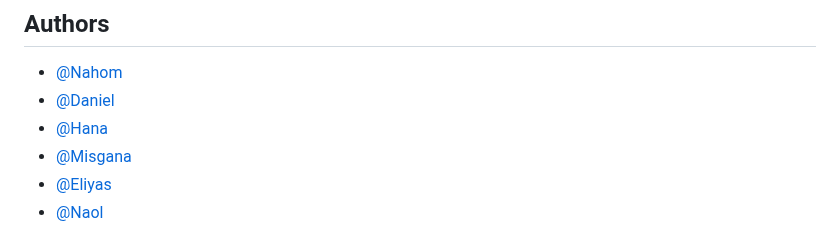
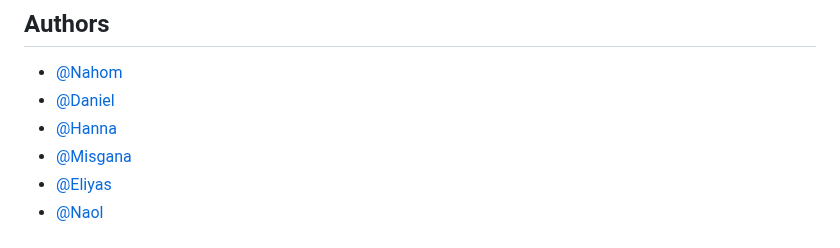
Before and after one commit to nahom-d54/Unisource-mobile, a Markdown page: README.md, the part around the change. Drawn GitHub-style.

```diff
--- a/README.md
+++ b/README.md
@@ -117,7 +117,7 @@ Delete Files: Delete individual files or clear the entire download history.
 
 - [@Nahom](https://www.github.com/nahom-d54)
 - [@Daniel](https://www.github.com/danielbizualem)
-- [@Hana](https://www.github.com/annah11)
+- [@Hanna](https://www.github.com/annah11)
 - [@Misgana](https://www.github.com/misge1st)
 - [@Eliyas](https://www.github.com/eliyas47)
 - [@Naol](https://www.github.com/naol86)
```
